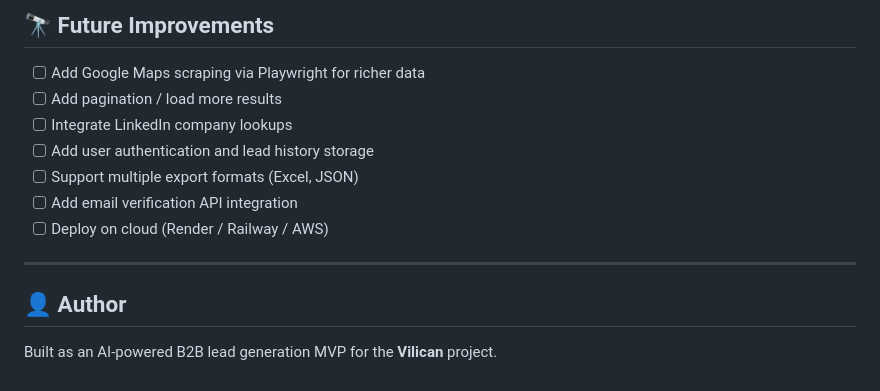
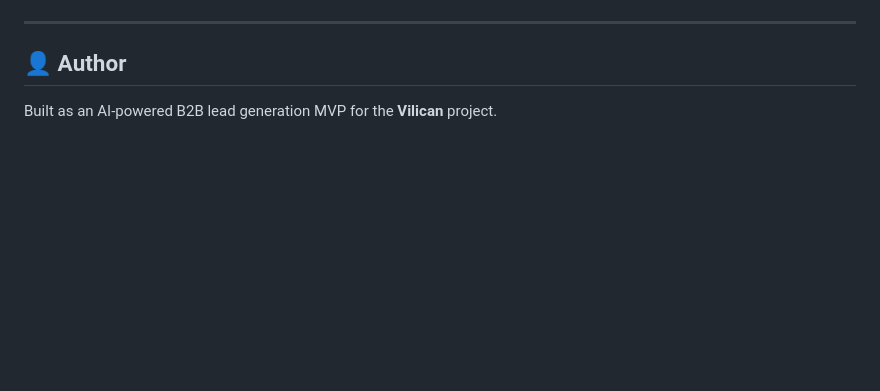
Before and after one commit to Kumbharsprasad/vilican, a Markdown page: project/README.md, the part around one of its changes. Rendered like a GitHub page; blank space fills up the shorter version.

```diff
--- a/project/README.md
+++ b/project/README.md
@@ -218,13 +220,4 @@ All events are logged to both console and `app.log`:
 
-## 🔭 Future Improvements
-
-- [ ] Add Google Maps scraping via Playwright for richer data
-- [ ] Add pagination / load more results
-- [ ] Integrate LinkedIn company lookups
-- [ ] Add user authentication and lead history storage
-- [ ] Support multiple export formats (Excel, JSON)
-- [ ] Add email verification API integration
-- [ ] Deploy on cloud (Render / Railway / AWS)
 
 ---
 
```
Also changed, not shown: other parts of project/README.md (+2 -0 lines).
